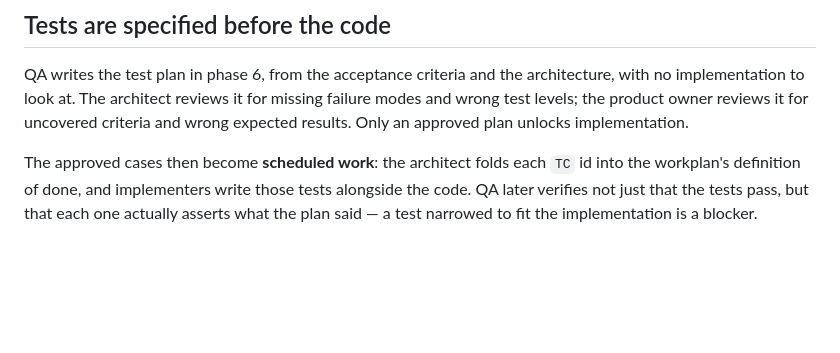
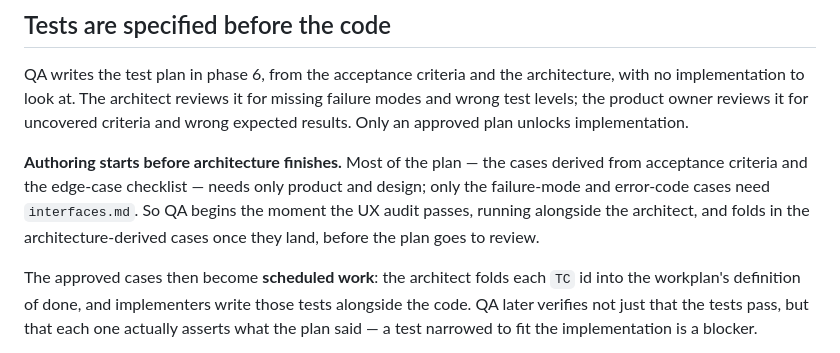
Before and after one commit to DevLab-Technologies/claude-sdlc, a Markdown page: docs/sdlc/README.md, the part around the change. Drawn GitHub-style; blank space fills up the shorter version.

Commit message:
Add the phase 5/6 overlap note to docs/sdlc/README.md
The previous commit's edit for this file silently no-op'd — the target string it
tried to replace didn't exist in this file, only in README.md, the protocol, and
the orchestrator, so the python script's str.replace matched nothing and moved on
without error. Confirmed via git show --stat that the file was absent from that
commit despite the tool call reporting success.

Adds the note under its actual relevant section, Tests are specified before the
code, rather than guessing at wording that happened to exist elsewhere.

```diff
--- a/docs/sdlc/README.md
+++ b/docs/sdlc/README.md
@@ -103,6 +103,12 @@ implementation to look at. The architect reviews it for missing failure modes an
 levels; the product owner reviews it for uncovered criteria and wrong expected results. Only an
 approved plan unlocks implementation.
 
+**Authoring starts before architecture finishes.** Most of the plan — the cases derived from
+acceptance criteria and the edge-case checklist — needs only product and design; only the
+failure-mode and error-code cases need `interfaces.md`. So QA begins the moment the UX audit
+passes, running alongside the architect, and folds in the architecture-derived cases once they
+land, before the plan goes to review.
+
 The approved cases then become **scheduled work**: the architect folds each `TC` id into the
 workplan's definition of done, and implementers write those tests alongside the code. QA later
 verifies not just that the tests pass, but that each one actually asserts what the plan said —
```
